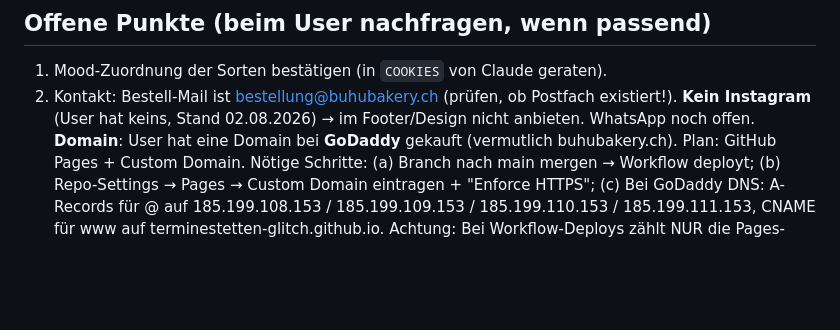
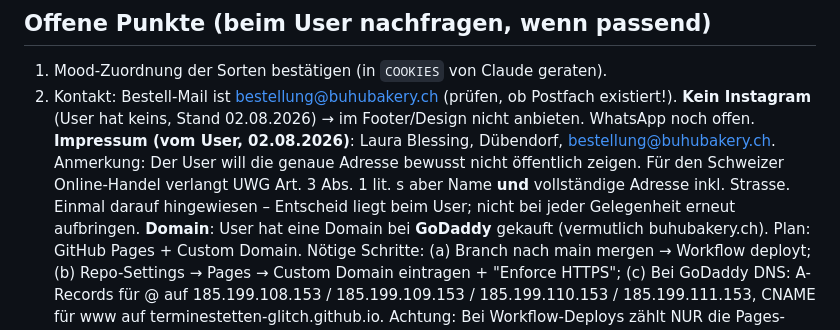
Before and after one commit to terminestetten-glitch/buhubakery, a Markdown page: CLAUDE.md, the part around the change. Rendered like a GitHub page; blank space fills up the shorter version.

Commit message:
Impressum-Aagabe vom User feschtghalte
Laura Blessing, Dübendorf, bestellung@buhubakery.ch. Kei Instagram.

Co-Authored-By: Claude Opus 4.8 <noreply@anthropic.com>

```diff
--- a/CLAUDE.md
+++ b/CLAUDE.md
@@ -76,6 +76,10 @@ Website für das Cookie-Business "BuhuBakery" (Schweiz). Konzept laut Skizze des
 1. Mood-Zuordnung der Sorten bestätigen (in `COOKIES` von Claude geraten).
 2. Kontakt: Bestell-Mail ist bestellung@buhubakery.ch (prüfen, ob Postfach existiert!).
    **Kein Instagram** (User hat keins, Stand 02.08.2026) → im Footer/Design nicht anbieten. WhatsApp noch offen.
+   **Impressum (vom User, 02.08.2026)**: Laura Blessing, Dübendorf, bestellung@buhubakery.ch.
+   Anmerkung: Der User will die genaue Adresse bewusst nicht öffentlich zeigen. Für den Schweizer Online-Handel
+   verlangt UWG Art. 3 Abs. 1 lit. s aber Name **und** vollständige Adresse inkl. Strasse. Einmal darauf hingewiesen –
+   Entscheid liegt beim User; nicht bei jeder Gelegenheit erneut aufbringen.
    **Domain**: User hat eine Domain bei **GoDaddy** gekauft (vermutlich buhubakery.ch). Plan: GitHub Pages + Custom Domain.
    Nötige Schritte: (a) Branch nach main mergen → Workflow deployt; (b) Repo-Settings → Pages → Custom Domain eintragen + "Enforce HTTPS";
    (c) Bei GoDaddy DNS: A-Records für @ auf 185.199.108.153 / 185.199.109.153 / 185.199.110.153 / 185.199.111.153, CNAME für www auf terminestetten-glitch.github.io.
```
